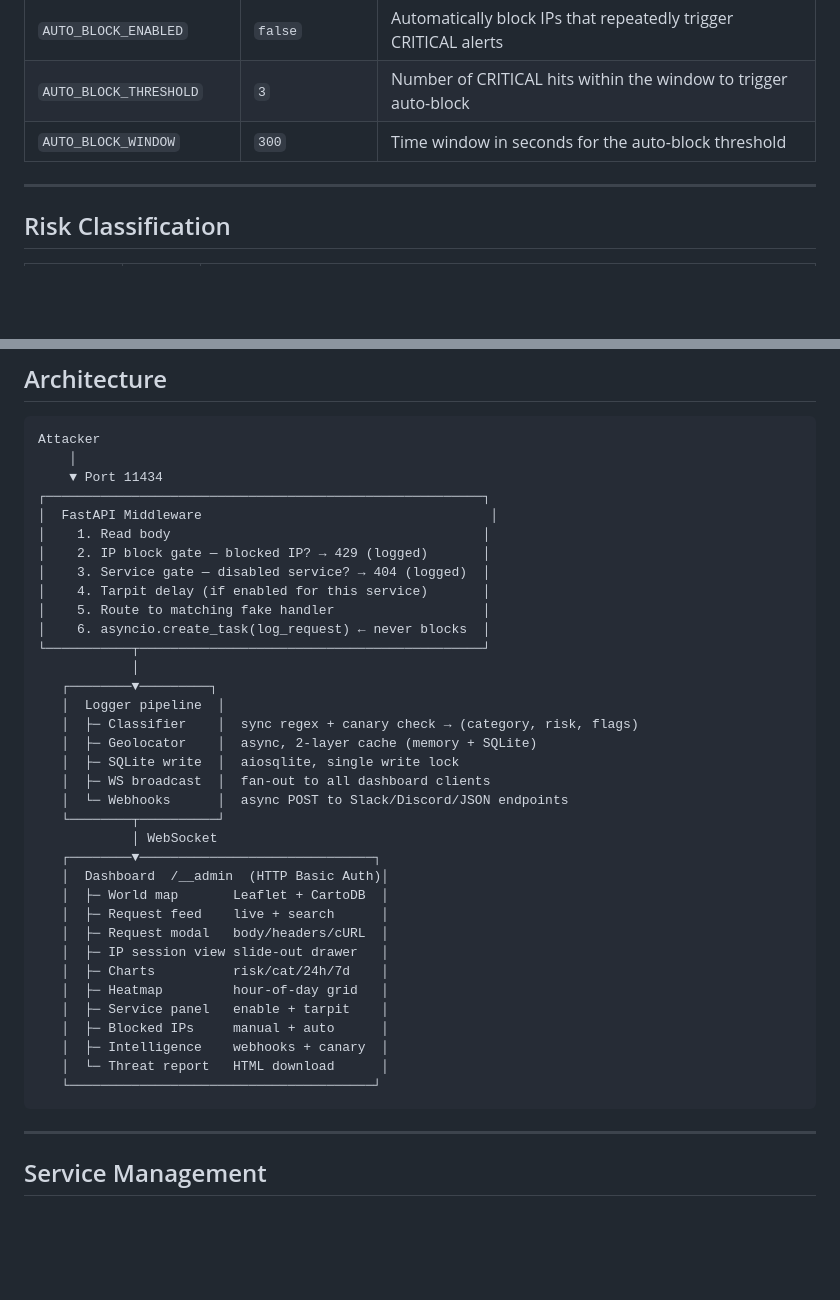
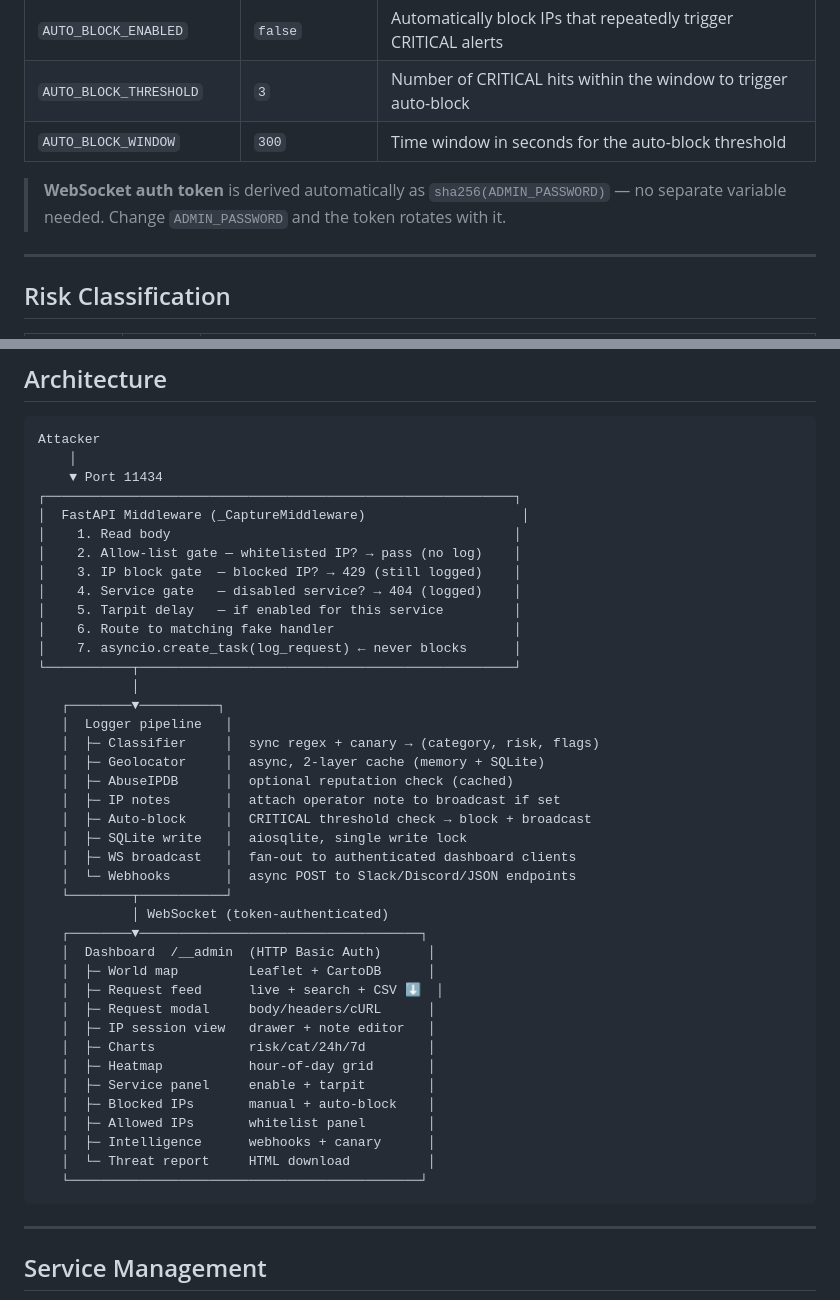
Before and after one commit to 0zzy-tech/Ai-pot, a Markdown page: README.md, 2 parts joined by grey strips. GitHub-like rendering; blank space fills up the shorter version.

Commit message:
docs: update README for WS auth, allow-list, IP notes, CSV export
Co-Authored-By: Claude Sonnet 4.6 <noreply@anthropic.com>

````diff
--- a/README.md
+++ b/README.md
@@ -174,6 +179,8 @@ All settings are configurable via environment variables (ideal for Docker) or by
 | `AUTO_BLOCK_THRESHOLD` | `3` | Number of CRITICAL hits within the window to trigger auto-block |
 | `AUTO_BLOCK_WINDOW` | `300` | Time window in seconds for the auto-block threshold |
 
+> **WebSocket auth token** is derived automatically as `sha256(ADMIN_PASSWORD)` — no separate variable needed. Change `ADMIN_PASSWORD` and the token rotates with it.
+
 ---
 
 ## Risk Classification
@@ -334,38 +368,43 @@ docker buildx build \
 Attacker
     │
     ▼ Port 11434
-┌────────────────────────────────────────────────────────┐
-│  FastAPI Middleware                                     │
-│    1. Read body                                        │
-│    2. IP block gate — blocked IP? → 429 (logged)       │
-│    3. Service gate — disabled service? → 404 (logged)  │
-│    4. Tarpit delay (if enabled for this service)       │
-│    5. Route to matching fake handler                   │
-│    6. asyncio.create_task(log_request) ← never blocks  │
-└───────────┬────────────────────────────────────────────┘
+┌────────────────────────────────────────────────────────────┐
+│  FastAPI Middleware (_CaptureMiddleware)                    │
+│    1. Read body                                            │
+│    2. Allow-list gate — whitelisted IP? → pass (no log)    │
+│    3. IP block gate  — blocked IP? → 429 (still logged)    │
+│    4. Service gate   — disabled service? → 404 (logged)    │
+│    5. Tarpit delay   — if enabled for this service         │
+│    6. Route to matching fake handler                       │
+│    7. asyncio.create_task(log_request) ← never blocks      │
+└───────────┬────────────────────────────────────────────────┘
             │
-   ┌────────▼─────────┐
-   │  Logger pipeline  │
-   │  ├─ Classifier    │  sync regex + canary check → (category, risk, flags)
-   │  ├─ Geolocator    │  async, 2-layer cache (memory + SQLite)
-   │  ├─ SQLite write  │  aiosqlite, single write lock
-   │  ├─ WS broadcast  │  fan-out to all dashboard clients
-   │  └─ Webhooks      │  async POST to Slack/Discord/JSON endpoints
-   └────────┬──────────┘
-            │ WebSocket
-   ┌────────▼──────────────────────────────┐
-   │  Dashboard  /__admin  (HTTP Basic Auth)│
-   │  ├─ World map       Leaflet + CartoDB  │
-   │  ├─ Request feed    live + search      │
-   │  ├─ Request modal   body/headers/cURL  │
-   │  ├─ IP session view slide-out drawer   │
-   │  ├─ Charts          risk/cat/24h/7d    │
-   │  ├─ Heatmap         hour-of-day grid   │
-   │  ├─ Service panel   enable + tarpit    │
-   │  ├─ Blocked IPs     manual + auto      │
-   │  ├─ Intelligence    webhooks + canary  │
-   │  └─ Threat report   HTML download      │
-   └───────────────────────────────────────┘
+   ┌────────▼──────────┐
+   │  Logger pipeline   │
+   │  ├─ Classifier     │  sync regex + canary → (category, risk, flags)
+   │  ├─ Geolocator     │  async, 2-layer cache (memory + SQLite)
+   │  ├─ AbuseIPDB      │  optional reputation check (cached)
+   │  ├─ IP notes       │  attach operator note to broadcast if set
+   │  ├─ Auto-block     │  CRITICAL threshold check → block + broadcast
+   │  ├─ SQLite write   │  aiosqlite, single write lock
+   │  ├─ WS broadcast   │  fan-out to authenticated dashboard clients
+   │  └─ Webhooks       │  async POST to Slack/Discord/JSON endpoints
+   └────────┬───────────┘
+            │ WebSocket (token-authenticated)
+   ┌────────▼────────────────────────────────────┐
+   │  Dashboard  /__admin  (HTTP Basic Auth)      │
+   │  ├─ World map         Leaflet + CartoDB      │
+   │  ├─ Request feed      live + search + CSV ⬇  │
+   │  ├─ Request modal     body/headers/cURL      │
+   │  ├─ IP session view   drawer + note editor   │
+   │  ├─ Charts            risk/cat/24h/7d        │
+   │  ├─ Heatmap           hour-of-day grid       │
+   │  ├─ Service panel     enable + tarpit        │
+   │  ├─ Blocked IPs       manual + auto-block    │
+   │  ├─ Allowed IPs       whitelist panel        │
+   │  ├─ Intelligence      webhooks + canary      │
+   │  └─ Threat report     HTML download          │
+   └─────────────────────────────────────────────┘
 ```
 
 ---
````
Also changed, not shown: other parts of README.md (+42 -10 lines).
